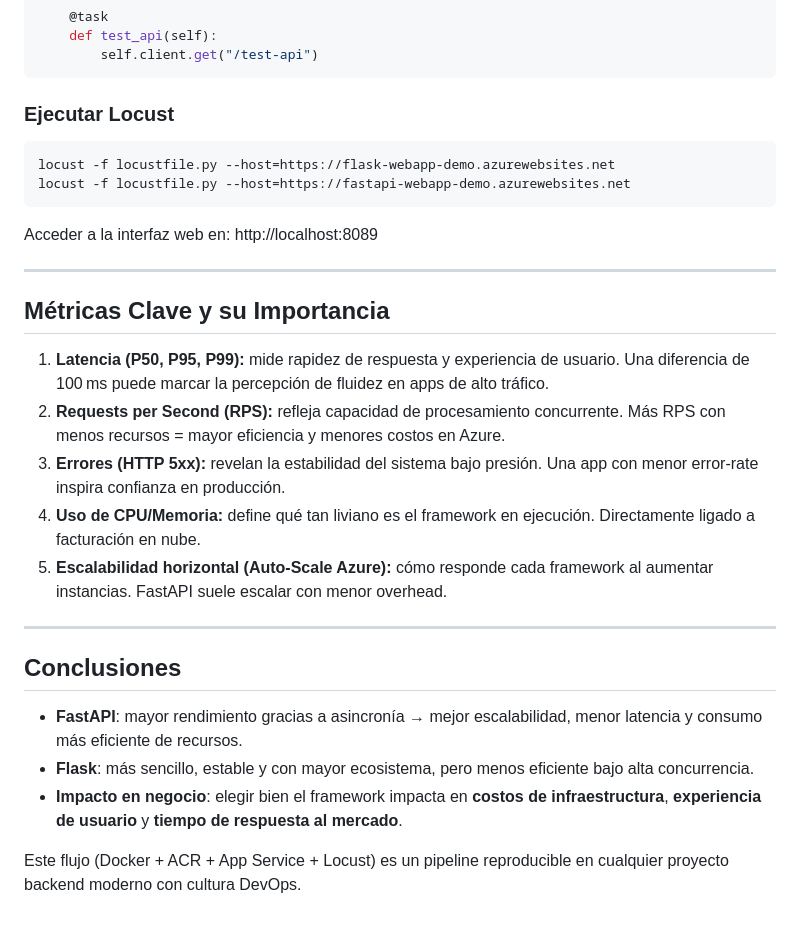
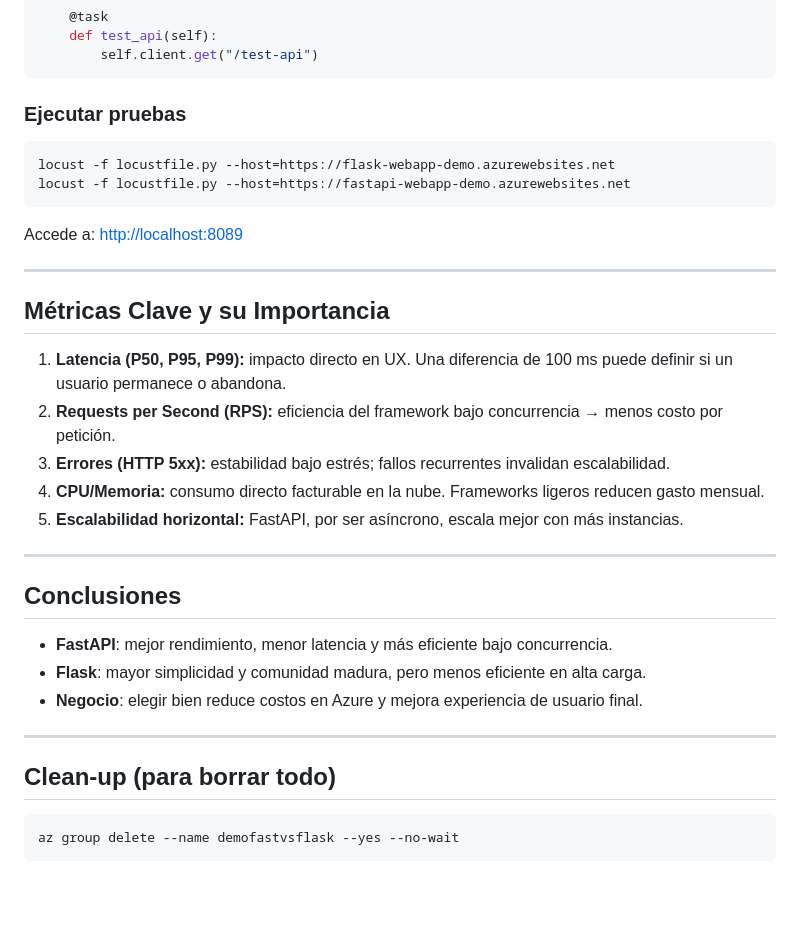
Before and after one commit to joseantcloud/Rendimiento-FastAPI-vs-Flask, a Markdown page: README.md, the part around one of its changes. Drawn GitHub-style; blank space fills up the shorter version.

````diff
--- a/README.md
+++ b/README.md
@@ -162,29 +125,34 @@ class WebsiteUser(HttpUser):
         self.client.get("/test-api")
 ```
 
-### Ejecutar Locust
+### Ejecutar pruebas
 ```bash
 locust -f locustfile.py --host=https://flask-webapp-demo.azurewebsites.net
 locust -f locustfile.py --host=https://fastapi-webapp-demo.azurewebsites.net
 ```
 
-Acceder a la interfaz web en: http://localhost:8089
+Accede a: [http://localhost:8089](http://localhost:8089)
 
 ---
 
 ## Métricas Clave y su Importancia
 
-1. **Latencia (P50, P95, P99):** mide rapidez de respuesta y experiencia de usuario. Una diferencia de 100 ms puede marcar la percepción de fluidez en apps de alto tráfico.
-2. **Requests per Second (RPS):** refleja capacidad de procesamiento concurrente. Más RPS con menos recursos = mayor eficiencia y menores costos en Azure.
-3. **Errores (HTTP 5xx):** revelan la estabilidad del sistema bajo presión. Una app con menor error-rate inspira confianza en producción.
-4. **Uso de CPU/Memoria:** define qué tan liviano es el framework en ejecución. Directamente ligado a facturación en nube.
-5. **Escalabilidad horizontal (Auto-Scale Azure):** cómo responde cada framework al aumentar instancias. FastAPI suele escalar con menor overhead.
+1. **Latencia (P50, P95, P99):** impacto directo en UX. Una diferencia de 100 ms puede definir si un usuario permanece o abandona.
+2. **Requests per Second (RPS):** eficiencia del framework bajo concurrencia → menos costo por petición.
+3. **Errores (HTTP 5xx):** estabilidad bajo estrés; fallos recurrentes invalidan escalabilidad.
+4. **CPU/Memoria:** consumo directo facturable en la nube. Frameworks ligeros reducen gasto mensual.
+5. **Escalabilidad horizontal:** FastAPI, por ser asíncrono, escala mejor con más instancias.
 
 ---
 
 ## Conclusiones
-- **FastAPI**: mayor rendimiento gracias a asincronía → mejor escalabilidad, menor latencia y consumo más eficiente de recursos.
-- **Flask**: más sencillo, estable y con mayor ecosistema, pero menos eficiente bajo alta concurrencia.
-- **Impacto en negocio**: elegir bien el framework impacta en **costos de infraestructura**, **experiencia de usuario** y **tiempo de respuesta al mercado**.
+- **FastAPI**: mejor rendimiento, menor latencia y más eficiente bajo concurrencia.
+- **Flask**: mayor simplicidad y comunidad madura, pero menos eficiente en alta carga.
+- **Negocio**: elegir bien reduce costos en Azure y mejora experiencia de usuario final.
 
-Este flujo (Docker + ACR + App Service + Locust) es un pipeline reproducible en cualquier proyecto backend moderno con cultura DevOps.
+---
+
+## Clean-up (para borrar todo)
+```bash
+az group delete --name demofastvsflask --yes --no-wait
+```
````
Also changed, not shown: other parts of README.md (+52 -89 lines).
